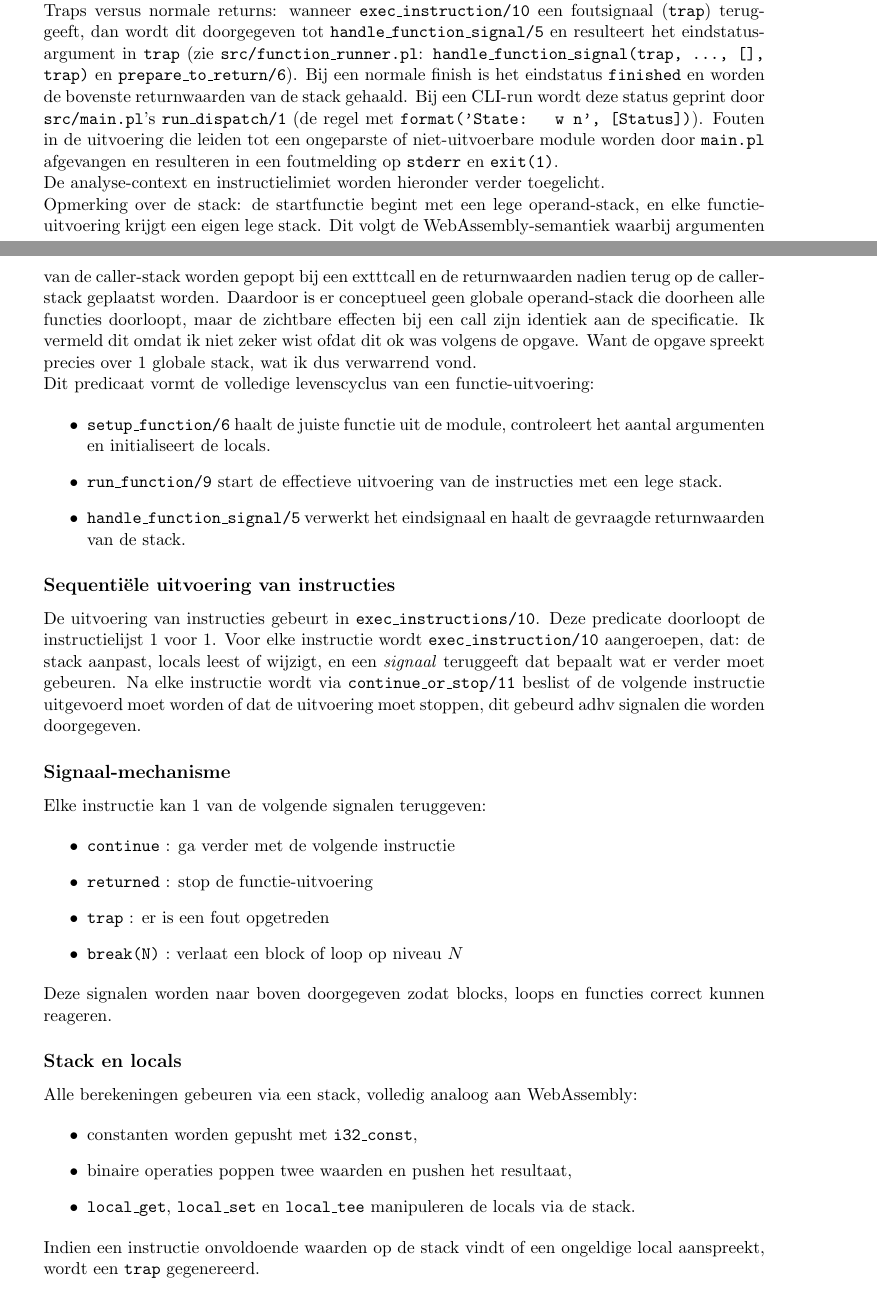
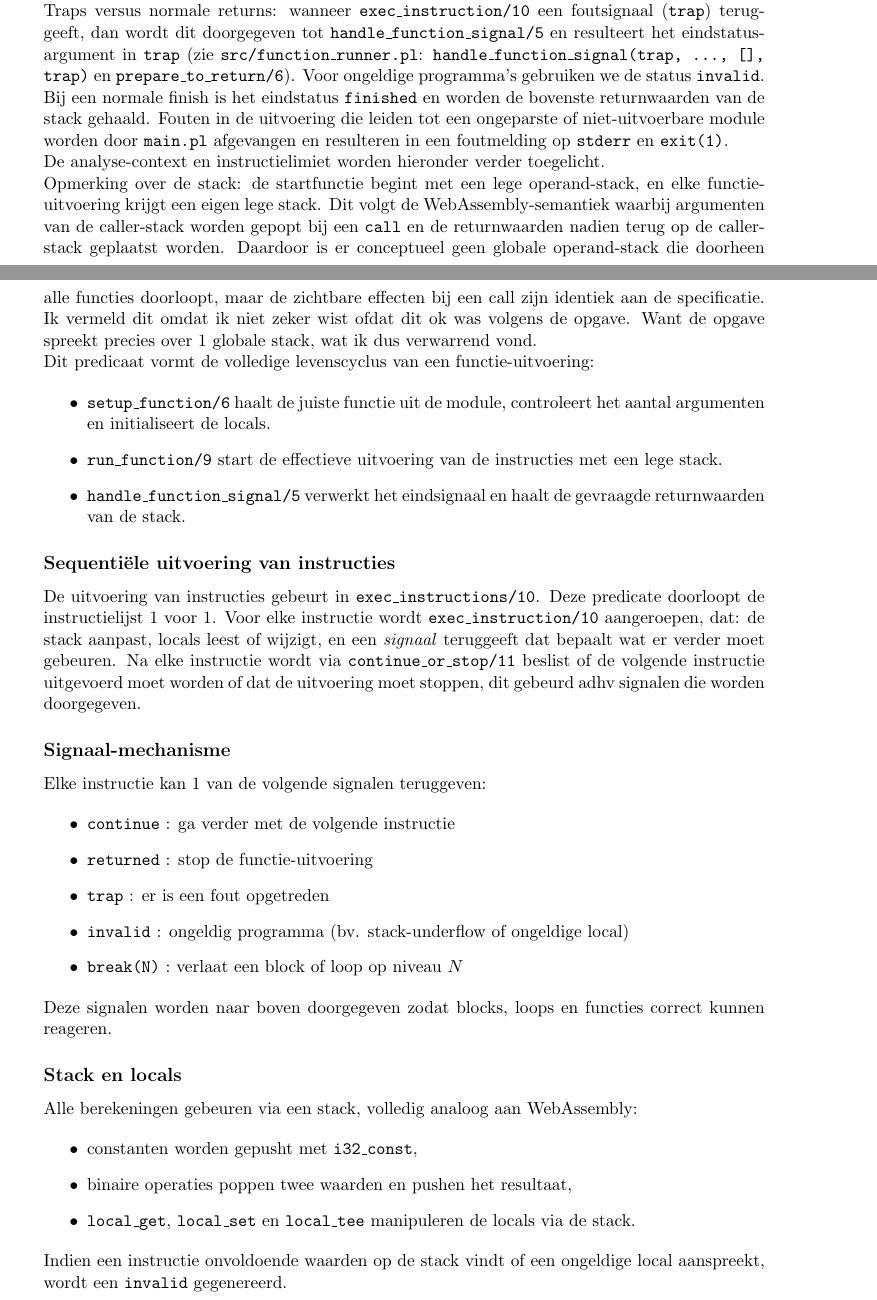
Before and after one commit to Nathan-verm/webassembly-in-prolog, a LaTeX document (documentatie/verslag.tex): two parts of pages 3 and 4 of 7, joined at a grey line, cut so that both start at the same text. Compiled offline with pdfLaTeX.

Commit message:
change verslag to include the invalid state

```diff
--- a/documentatie/verslag.tex
+++ b/documentatie/verslag.tex
@@ -184,13 +184,19 @@ execute_function(Index, Args, Module, Memory, Returns, Status, ContextIn, Contex
 
 De concrete implementatie en verdere predicaten staan in \texttt{src/function\_runner.pl}. De CLI-entry en dispatch-logica staat in \texttt{src/main.pl} en de functies \texttt{run\_file/2} en \texttt{analyse\_file/4} in \texttt{src/runner.pl} zorgen voor het opbouwen van geheugen en het starten van \texttt{execute\_function/8}.
 
-Traps versus normale returns: wanneer \texttt{exec\_instruction/10} een foutsignaal (\texttt{trap}) teruggeeft, dan wordt dit doorgegeven tot \texttt{handle\_function\_signal/5} en resulteert het eindstatus-argument in \texttt{trap} (zie \texttt{src/function\_runner.pl}: \texttt{handle\_function\_signal(trap, ..., [], trap)} en \texttt{prepare\_to\_return/6}). Bij een normale finish is het eindstatus \texttt{finished} en worden de bovenste returnwaarden van de stack gehaald. Bij een CLI-run wordt deze status geprint door \texttt{src/main.pl}'s \texttt{run\_dispatch/1} (de regel met \texttt{format('State: ~w~n', [Status])}). Fouten in de uitvoering die leiden tot een ongeparste of niet-uitvoerbare module worden door \texttt{main.pl} afgevangen en resulteren in een foutmelding op \texttt{stderr} en \texttt{exit(1)}.
+Traps versus normale returns: wanneer \texttt{exec\_instruction/10} een foutsignaal (\texttt{trap}) teruggeeft, dan wordt dit doorgegeven
+tot \texttt{handle\_function\_signal/5} en resulteert het eindstatus-argument in \texttt{trap} (zie \texttt{src/function\_runner.pl}:
+\texttt{handle\_function\_signal(trap, ..., [], trap)} en \texttt{prepare\_to\_return/6}). Voor ongeldige programma's gebruiken we de status \texttt{invalid}.
+
+Bij een normale finish is het eindstatus \texttt{finished} en worden de bovenste returnwaarden van de stack gehaald.
+Fouten in de uitvoering die leiden tot een ongeparste of niet-uitvoerbare module worden door
+\texttt{main.pl} afgevangen en resulteren in een foutmelding op \texttt{stderr} en \texttt{exit(1)}.
 
 De analyse-context en instructielimiet worden hieronder verder toegelicht.
 
 Opmerking over de stack: de startfunctie begint met een lege operand-stack, en elke functie-uitvoering
 krijgt een eigen lege stack. Dit volgt de WebAssembly-semantiek waarbij argumenten van de caller-stack
-worden gepopt bij een 	exttt{call} en de returnwaarden nadien terug op de caller-stack geplaatst worden.
+worden gepopt bij een \texttt{call} en de returnwaarden nadien terug op de caller-stack geplaatst worden.
 Daardoor is er conceptueel geen globale operand-stack die doorheen alle functies doorloopt, maar de
 zichtbare effecten bij een call zijn identiek aan de specificatie. Ik vermeld dit omdat ik niet zeker wist
 ofdat dit ok was volgens de opgave. Want de opgave spreekt precies over 1 globale stack, wat ik dus verwarrend vond.
@@ -221,6 +227,7 @@ Elke instructie kan 1 van de volgende signalen teruggeven:
     \item \texttt{continue} : ga verder met de volgende instructie
     \item \texttt{returned} : stop de functie-uitvoering
     \item \texttt{trap} : er is een fout opgetreden
+    \item \texttt{invalid} : ongeldig programma (bv. stack-underflow of ongeldige local)
     \item \texttt{break(N)} : verlaat een block of loop op niveau $N$
 \end{itemize}
 
@@ -236,7 +243,7 @@ Alle berekeningen gebeuren via een stack, volledig analoog aan WebAssembly:
     \item \texttt{local\_get}, \texttt{local\_set} en \texttt{local\_tee} manipuleren de locals via de stack.
 \end{itemize}
 
-Indien een instructie onvoldoende waarden op de stack vindt of een ongeldige local aanspreekt, wordt een \texttt{trap} gegenereerd.
+Indien een instructie onvoldoende waarden op de stack vindt of een ongeldige local aanspreekt, wordt een \texttt{invalid} gegenereerd.
 
 \subsection*{Control flow: block, loop, if en branches}
 
```
Also changed, not shown: documentatie/verslag.pdf, 1 other file.
